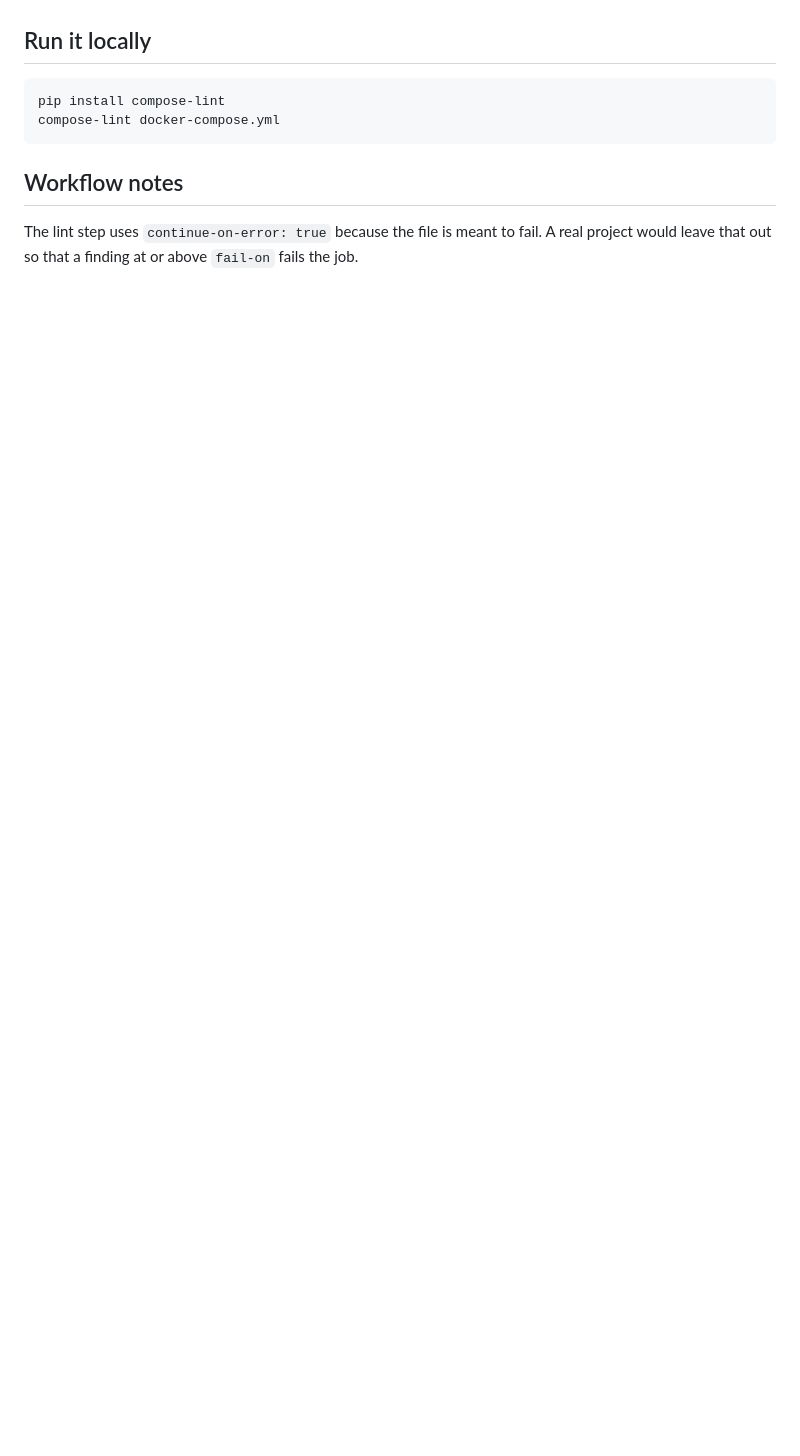
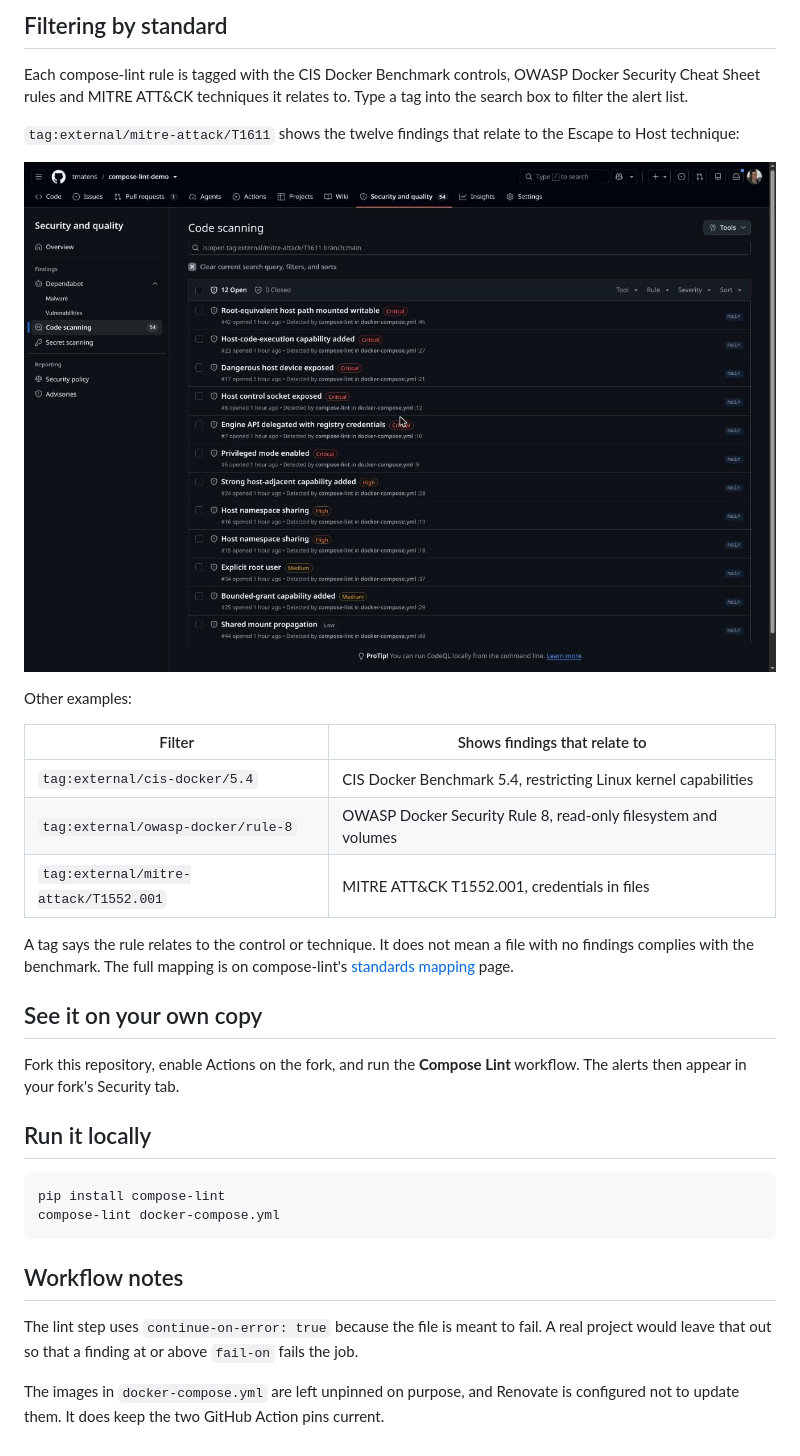
Before and after one commit to tmatens/compose-lint-demo, a Markdown page: README.md, the part around one of its changes. Rendered like a GitHub page; pictures changed too: docs/tag-filter.jpg (added); blank space fills up the shorter version.

Commit message:
Show the findings and the standards tags in the README
Code scanning alerts are visible only to people with write access, so the README now carries screenshots of the alert list, one alert and a tag filter, and explains the CIS, OWASP and MITRE ATT&CK tags.

Signed-off-by: Todd <tmatens@gmail.com>

```diff
--- a/README.md
+++ b/README.md
@@ -24,3 +35,31 @@ fork, and run the workflow.
+## Filtering by standard
+
+Each compose-lint rule is tagged with the CIS Docker Benchmark controls,
+OWASP Docker Security Cheat Sheet rules and MITRE ATT&CK techniques it
+relates to. Type a tag into the search box to filter the alert list.
+
+`tag:external/mitre-attack/T1611` shows the twelve findings that relate to
+the Escape to Host technique:
+
+![The alert list filtered to the twelve alerts tagged with MITRE ATT&CK T1611](docs/tag-filter.jpg)
+
+Other examples:
+
+| Filter | Shows findings that relate to |
+|---|---|
+| `tag:external/cis-docker/5.4` | CIS Docker Benchmark 5.4, restricting Linux kernel capabilities |
+| `tag:external/owasp-docker/rule-8` | OWASP Docker Security Rule 8, read-only filesystem and volumes |
+| `tag:external/mitre-attack/T1552.001` | MITRE ATT&CK T1552.001, credentials in files |
+
+A tag says the rule relates to the control or technique. It does not mean a
+file with no findings complies with the benchmark. The full mapping is on
+compose-lint's
+[standards mapping](https://tmatens.github.io/compose-lint/standards/) page.
+
+## See it on your own copy
+
+Fork this repository, enable Actions on the fork, and run the **Compose
+Lint** workflow. The alerts then appear in your fork's Security tab.
 
 ## Run it locally
 
@@ -34,3 +73,7 @@ compose-lint docker-compose.yml
 The lint step uses `continue-on-error: true` because the file is meant to
 fail. A real project would leave that out so that a finding at or above
 `fail-on` fails the job.
+
+The images in `docker-compose.yml` are left unpinned on purpose, and
+Renovate is configured not to update them. It does keep the two GitHub
+Action pins current.
```
Also changed, not shown: other parts of README.md (+14 -3 lines), docs/alert-detail.jpg (added), docs/alert-list.jpg (added).
